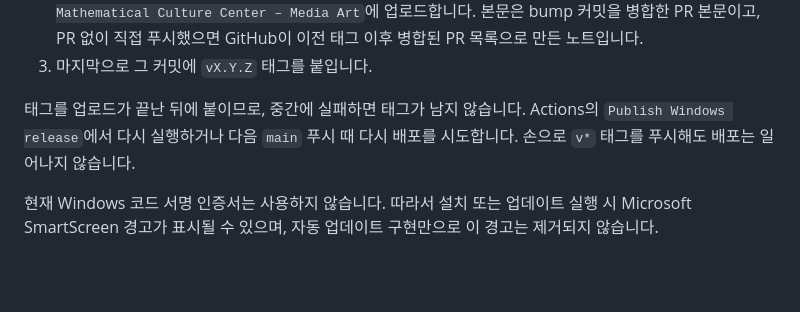
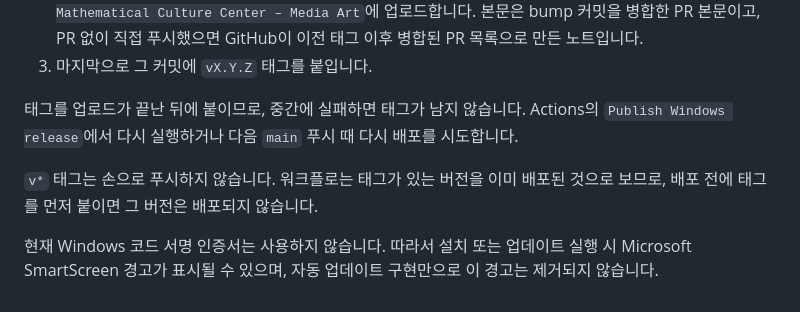
Before and after one commit to BSSMAscending/media-art-for-windows, a Markdown page: docs/windows-distribution.md, the part around the change. Drawn GitHub-style; blank space fills up the shorter version.

Commit message:
docs: warn that a hand-pushed v* tag skips that release
Refs #38

Co-Authored-By: Claude Opus 5.5 <noreply@anthropic.com>

```diff
--- a/docs/windows-distribution.md
+++ b/docs/windows-distribution.md
@@ -57,6 +57,8 @@ Electron의 공개 업데이트 서비스는 최신 GitHub Release의 Squirrel `
 2. `out/make/squirrel.windows/x64/`의 `Setup.exe`, `.nupkg`, `RELEASES`를 공개 Release `vX.Y.Z Busan Mathematical Culture Center – Media Art`에 업로드합니다. 본문은 bump 커밋을 병합한 PR 본문이고, PR 없이 직접 푸시했으면 GitHub이 이전 태그 이후 병합된 PR 목록으로 만든 노트입니다.
 3. 마지막으로 그 커밋에 `vX.Y.Z` 태그를 붙입니다.
 
-태그를 업로드가 끝난 뒤에 붙이므로, 중간에 실패하면 태그가 남지 않습니다. Actions의 `Publish Windows release`에서 다시 실행하거나 다음 `main` 푸시 때 다시 배포를 시도합니다. 손으로 `v*` 태그를 푸시해도 배포는 일어나지 않습니다.
+태그를 업로드가 끝난 뒤에 붙이므로, 중간에 실패하면 태그가 남지 않습니다. Actions의 `Publish Windows release`에서 다시 실행하거나 다음 `main` 푸시 때 다시 배포를 시도합니다.
+
+`v*` 태그는 손으로 푸시하지 않습니다. 워크플로는 태그가 있는 버전을 이미 배포된 것으로 보므로, 배포 전에 태그를 먼저 붙이면 그 버전은 배포되지 않습니다.
 
 현재 Windows 코드 서명 인증서는 사용하지 않습니다. 따라서 설치 또는 업데이트 실행 시 Microsoft SmartScreen 경고가 표시될 수 있으며, 자동 업데이트 구현만으로 이 경고는 제거되지 않습니다.
```
